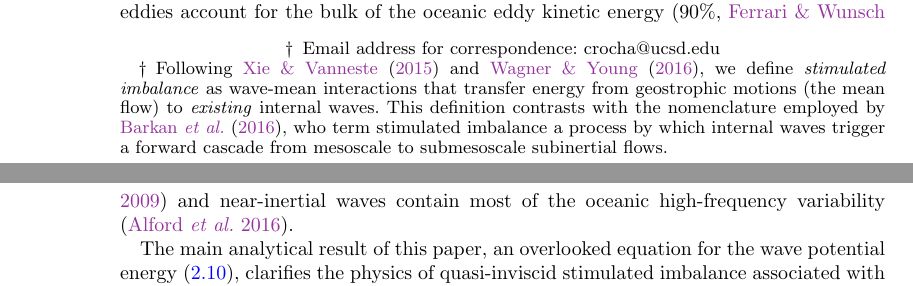
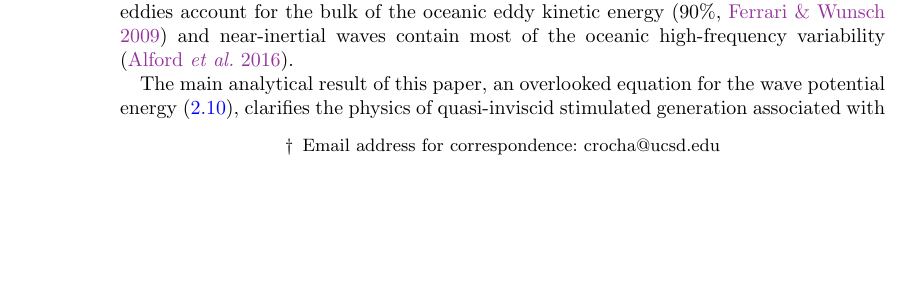
Before and after one commit to cesar-rocha/RochaWagnerYoung_JFM, a LaTeX paper (writeup/RochaWagnerYoung.tex): two parts of pages 1 and 2 of 21 before the commit and part of page 1 of 21 after it, the two joined at a grey line, cut so that both start at the same text, the shorter picture padded with empty space. Compiled offline with pdfLaTeX; a LaTeX package or settings file that is missing is left out.

Commit message:
Updates manuscript

```diff
--- a/writeup/RochaWagnerYoung.tex
+++ b/writeup/RochaWagnerYoung.tex
@@ -43,7 +43,7 @@
         pdfstartview={FitH},
         pdfview={FitH 0},
         pdfauthor={Cesar B. Rocha},
-        pdftitle={Stimulated Imbalance},
+        pdftitle={stimulated generation},
  }
 
 
@@ -128,16 +128,9 @@ bottom topography \citep[see ][their figure 1, and references therein]{nagai_eta
 But roughly half of the energy flux out of the mesoscales remains unaccounted for
 \citep{ferrari_wunsch2009,nagai_etal2015}.
 
-% 2) Stimulated imbalance: a newish mechanism
+% 2) stimulated generation: a newish mechanism
 Recent research has suggested that the interaction
 of geostrophic flows with existing internal waves serves
 as a major sink of mesoscale energy en route to viscous dissipation
 \citep{xie_vanneste2015,taylor_straub2016,wagner_young2016,barkan_etal2016,shakespeare_hogg2017}.
 The emphasis on the energy extraction by \textit{existing} internal waves---here
-denoted stimulated imbalance\footnote{Following \cite{xie_vanneste2015} and
-\cite{wagner_young2016}, we define
-\textit{stimulated imbalance} as wave-mean interactions that transfer energy from
-geostrophic motions (the mean flow) to \textit{existing} internal
-waves. This definition contrasts with the nomenclature employed by
-\cite{barkan_etal2016}, who term stimulated imbalance a process by which
-internal waves trigger a forward cascade from mesoscale to submesoscale subinertial flows.}---
@@ -161,7 +163,7 @@ eddies account for the bulk of the oceanic eddy kinetic energy
 oceanic high-frequency variability \citep{alford_etal2016}.
 
 The main analytical result of this paper, an overlooked equation for the wave potential
-energy \eqref{Pw}, clarifies the physics of quasi-inviscid stimulated imbalance
+energy \eqref{Pw}, clarifies the physics of quasi-inviscid stimulated generation
 associated with vertical vorticity and lateral strain. The convergence of wave
 kinetic energy into anti-cyclones and the geostrophic straining of the wave field
 represent sources of wave potential energy---and sinks of geostrophic kinetic energy.
```
Also changed, not shown: writeup/RochaWagnerYoung.pdf, writeup/RochaWagnerYoung.tex (23 more changed lines).
